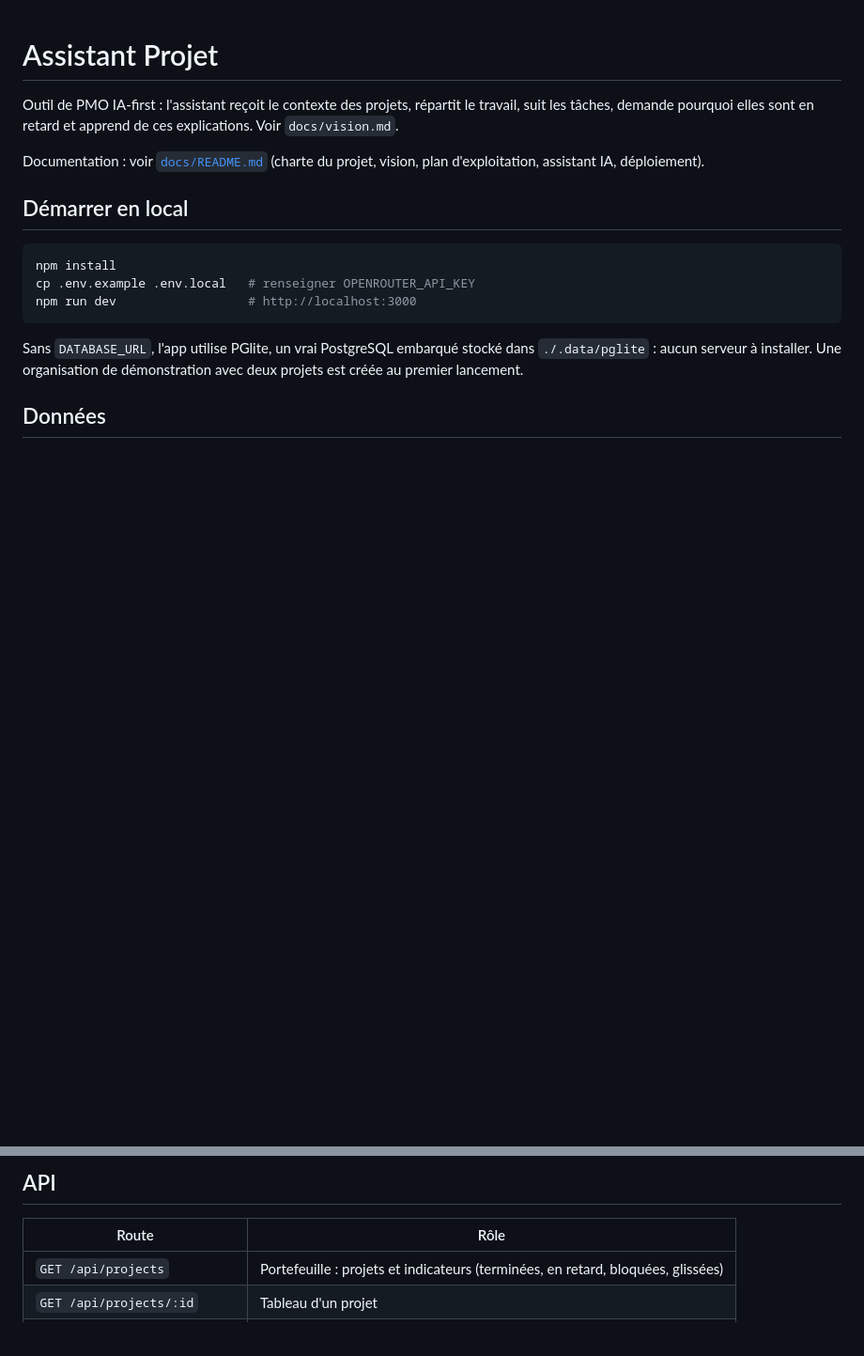
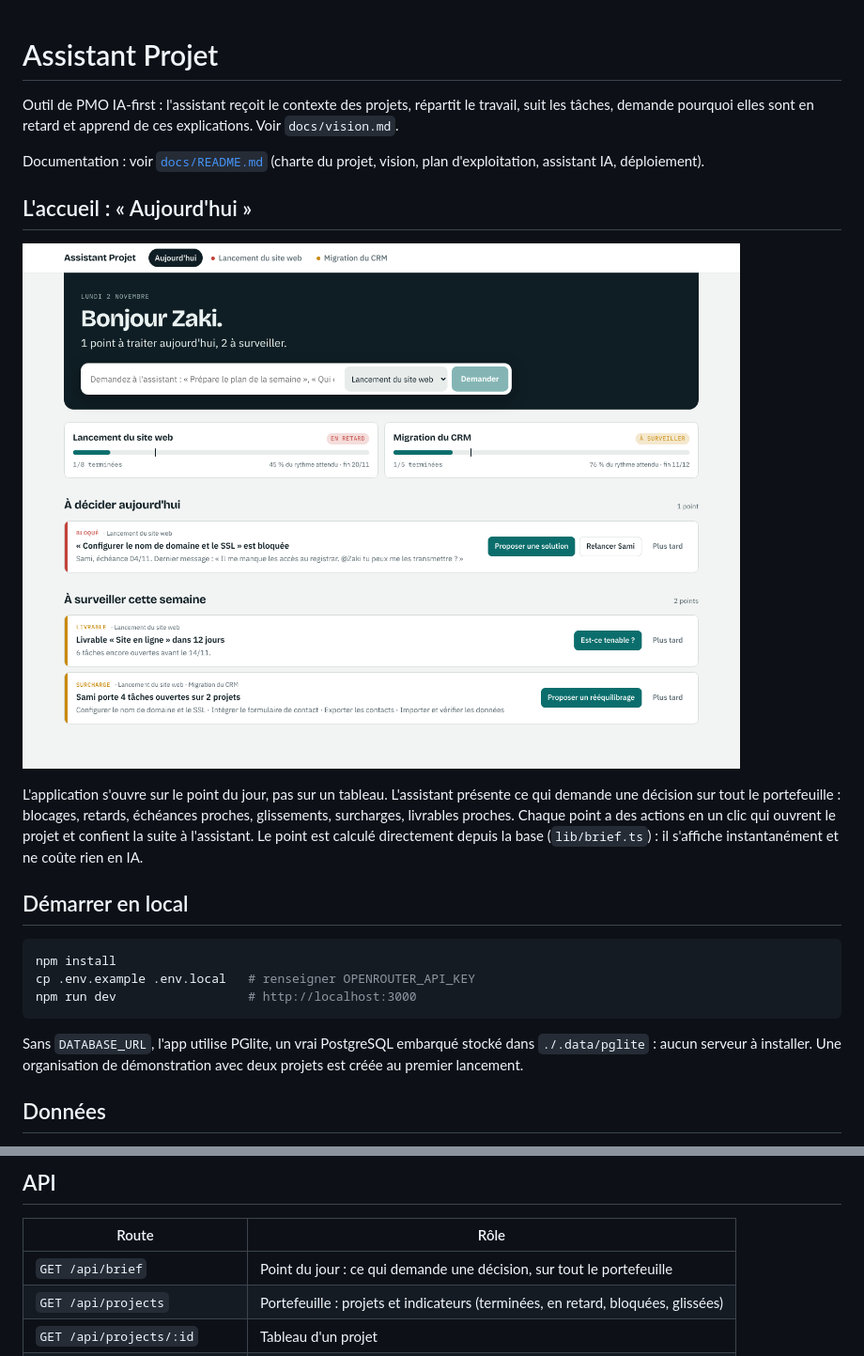
Before and after one commit to zakibelm/mon-project-assistant-ai, a Markdown page: README.md, 2 parts joined by grey strips. Shown at 94% size. GitHub-like rendering; pictures changed too: docs/images/aujourdhui.png (added); blank space fills up the shorter version.

```diff
--- a/README.md
+++ b/README.md
@@ -3,6 +3,12 @@
 Outil de PMO IA-first : l'assistant reçoit le contexte des projets, répartit le travail, suit les tâches, demande pourquoi elles sont en retard et apprend de ces explications. Voir `docs/vision.md`.
 
 Documentation : voir [`docs/README.md`](docs/README.md) (charte du projet, vision, plan d'exploitation, assistant IA, déploiement).
+
+## L'accueil : « Aujourd'hui »
+
+![Point du jour](docs/images/aujourdhui.png)
+
+L'application s'ouvre sur le point du jour, pas sur un tableau. L'assistant présente ce qui demande une décision sur tout le portefeuille : blocages, retards, échéances proches, glissements, surcharges, livrables proches. Chaque point a des actions en un clic qui ouvrent le projet et confient la suite à l'assistant. Le point est calculé directement depuis la base (`lib/brief.ts`) : il s'affiche instantanément et ne coûte rien en IA.
 
 ## Démarrer en local
 
@@ -35,6 +41,7 @@ Documentation complète : `docs/assistant-ia.md`.
 
 | Route | Rôle |
 |---|---|
+| `GET /api/brief` | Point du jour : ce qui demande une décision, sur tout le portefeuille |
 | `GET /api/projects` | Portefeuille : projets et indicateurs (terminées, en retard, bloquées, glissées) |
 | `GET /api/projects/:id` | Tableau d'un projet |
 | `GET /api/tasks/:id/history` | Historique d'une tâche |
```
Also changed, not shown: AGENTS.md (added, +9 -0 lines), docs/assistant-ia.md (+21 -0 lines), docs/vision.md (+1 -0 lines), docs/images/aujourdhui-mobile.png (added), 11 other files.
